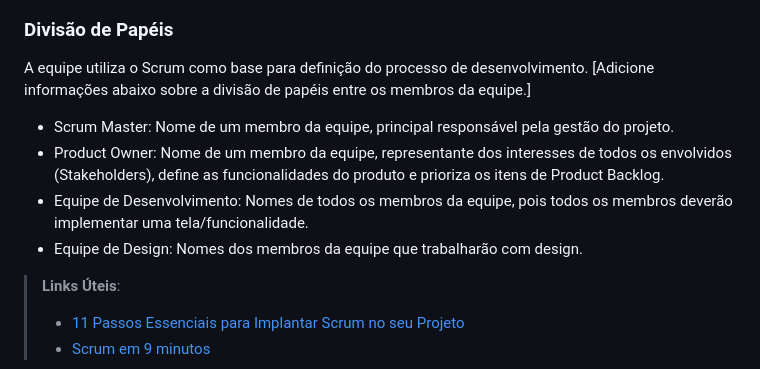
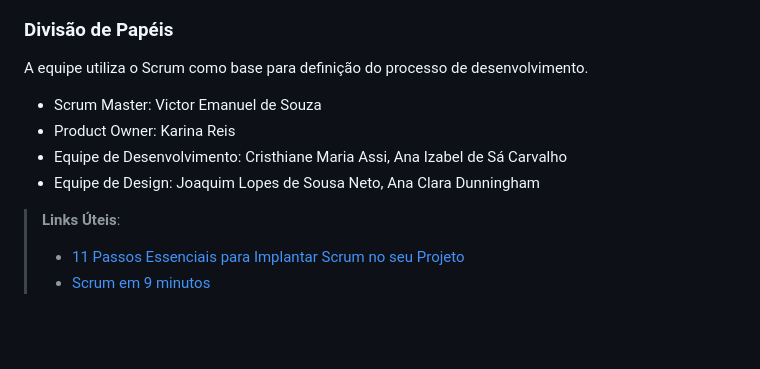
Before and after one commit to ICEI-PUC-Minas-PMV-ADS/PMV-ADS-2024-1-E1-Proj-Direcionamento-Profissional, a Markdown page: documentos/03-Metodologia.md, the part around the change. Drawn GitHub-style; blank space fills up the shorter version.

Commit message:
Update 03-Metodologia.md
Divisão de papeis

```diff
--- a/documentos/03-Metodologia.md
+++ b/documentos/03-Metodologia.md
@@ -12,11 +12,10 @@ A metodologia ágil escolhida para o desenvolvimento deste projeto foi o SCRUM,
 ### Divisão de Papéis
 
 A equipe utiliza o Scrum como base para definição do processo de desenvolvimento.
-[Adicione informações abaixo sobre a divisão de papéis entre os membros da equipe.]
-- Scrum Master: Nome de um membro da equipe, principal responsável pela gestão do projeto.
-- Product Owner: Nome de um membro da equipe, representante dos interesses de todos os envolvidos (Stakeholders), define as funcionalidades do produto e prioriza os itens de Product Backlog.
-- Equipe de Desenvolvimento: Nomes de todos os membros da equipe, pois todos os membros deverão implementar uma tela/funcionalidade.
-- Equipe de Design: Nomes dos membros da equipe que trabalharão com design.
+- Scrum Master: Victor Emanuel de Souza
+- Product Owner: Karina Reis
+- Equipe de Desenvolvimento: Cristhiane Maria Assi, Ana Izabel de Sá Carvalho
+- Equipe de Design: Joaquim Lopes de Sousa Neto, Ana Clara Dunningham
 
 > **Links Úteis**:
 > - [11 Passos Essenciais para Implantar Scrum no seu
```
